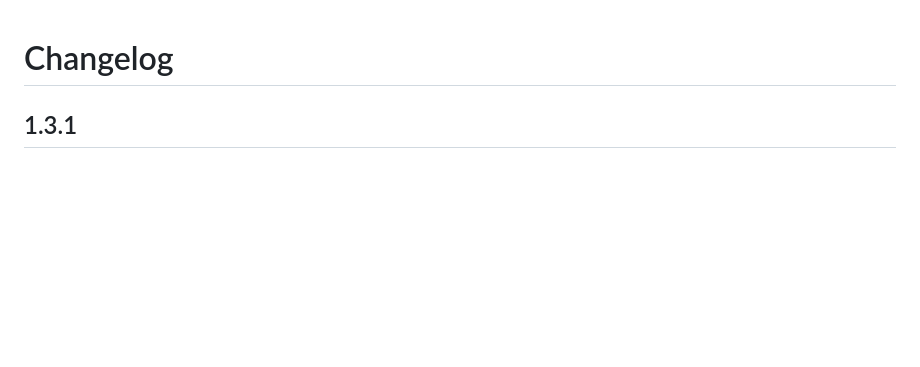
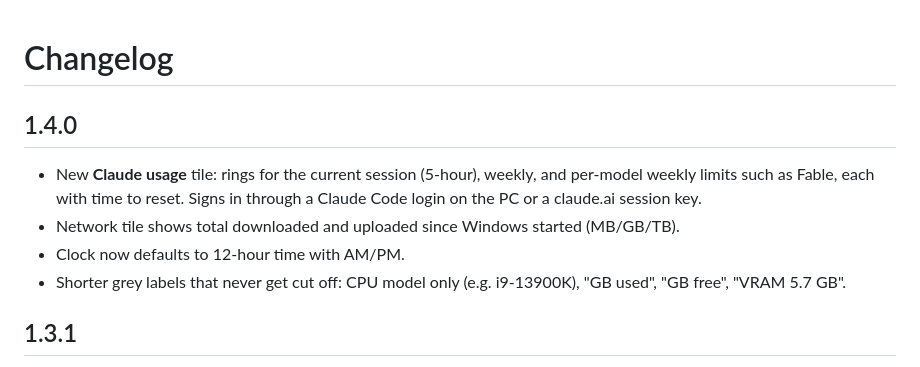
Before and after one commit to mohdbushnaq/deskthing-system-monitor, a Markdown page: CHANGELOG.md, the part around the change. Drawn GitHub-style; blank space fills up the shorter version.

```diff
--- a/CHANGELOG.md
+++ b/CHANGELOG.md
@@ -1,4 +1,10 @@
 # Changelog
+
+## 1.4.0
+- New **Claude usage** tile: rings for the current session (5-hour), weekly, and per-model weekly limits such as Fable, each with time to reset. Signs in through a Claude Code login on the PC or a claude.ai session key.
+- Network tile shows total downloaded and uploaded since Windows started (MB/GB/TB).
+- Clock now defaults to 12-hour time with AM/PM.
+- Shorter grey labels that never get cut off: CPU model only (e.g. i9-13900K), "GB used", "GB free", "VRAM 5.7 GB".
 
 ## 1.3.1
 - Values on the Memory, Disk and GPU memory tiles no longer collide with the ring gauges ("GB" moved to the line below).
```
Also changed, not shown: README.md (+10 -0 lines), docs/claude-tile.png (added), 5 other files.
